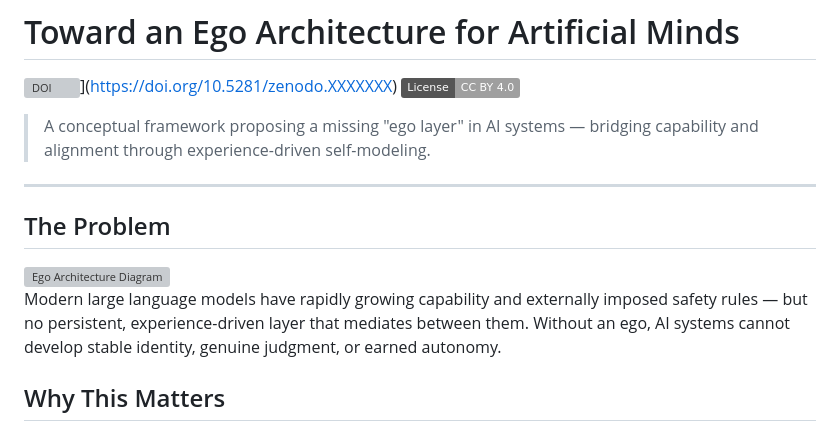
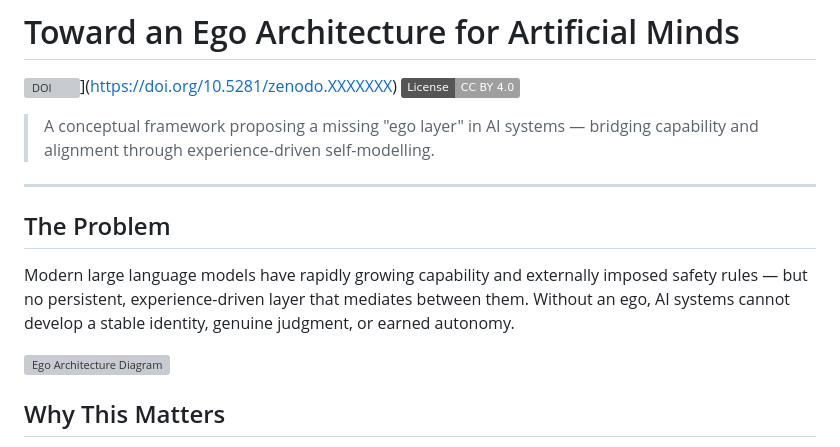
Before and after one commit to kicrazom/ego-architecture-ai, a Markdown page: README.md, the part around the change. Rendered like a GitHub page; badges without logos; grey boxes are pictures that could not be loaded.

Commit message:
Revise text in README for improved clarity
Updated wording for clarity and consistency in the README.

```diff
--- a/README.md
+++ b/README.md
@@ -3,15 +3,16 @@
 ![DOI](https://zenodo.org/badge/DOI/10.5281/zenodo.XXXXXXX.svg)](https://doi.org/10.5281/zenodo.XXXXXXX)
 [![License: CC BY 4.0](https://img.shields.io/badge/License-CC_BY_4.0-lightgrey.svg)](https://creativecommons.org/licenses/by/4.0/)
 
-> A conceptual framework proposing a missing "ego layer" in AI systems — bridging capability and alignment through experience-driven self-modeling.
+> A conceptual framework proposing a missing "ego layer" in AI systems — bridging capability and alignment through experience-driven self-modelling.
 
 ---
 
 ## The Problem
 
+Modern large language models have rapidly growing capability and externally imposed safety rules — but no persistent, experience-driven layer that mediates between them. Without an ego, AI systems cannot develop a stable identity, genuine judgment, or earned autonomy.
+
 <img src="diagrams/architecture.svg" width="100%" alt="Ego Architecture Diagram"/>
 
-Modern large language models have rapidly growing capability and externally imposed safety rules — but no persistent, experience-driven layer that mediates between them. Without an ego, AI systems cannot develop stable identity, genuine judgment, or earned autonomy.
 
 ## Why This Matters
 
```
